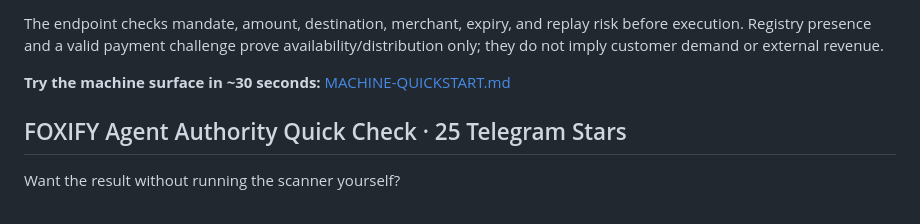
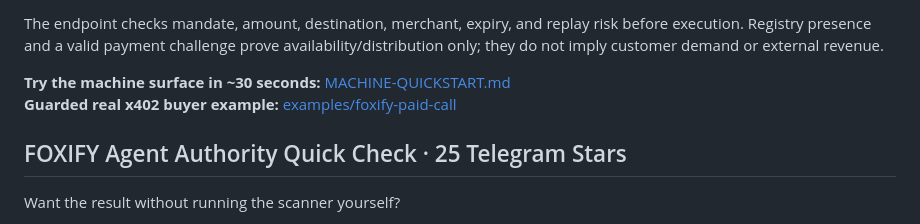
Before and after one commit to speeedy10/agent-authority-check, a Markdown page: README.md, the part around the change. Drawn GitHub-style.

Commit message:
docs: surface guarded FOXIFY paid buyer example

```diff
--- a/README.md
+++ b/README.md
@@ -65,6 +65,7 @@ FOXIFY also exposes a remote machine-to-machine transaction preflight for autono
 The endpoint checks mandate, amount, destination, merchant, expiry, and replay risk before execution. Registry presence and a valid payment challenge prove availability/distribution only; they do not imply customer demand or external revenue.
 
 **Try the machine surface in ~30 seconds:** [MACHINE-QUICKSTART.md](./MACHINE-QUICKSTART.md)
+**Guarded real x402 buyer example:** [examples/foxify-paid-call](./examples/foxify-paid-call)
 
 ## FOXIFY Agent Authority Quick Check · 25 Telegram Stars
 
```
